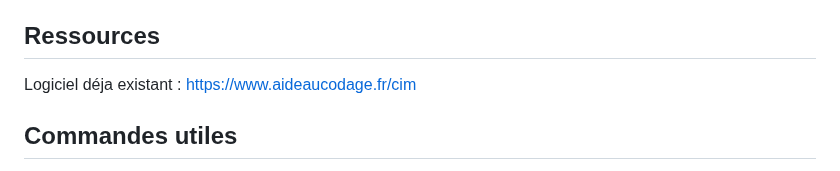
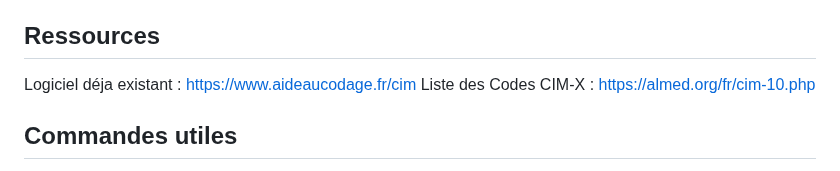
Before and after one commit to ninopineira/AIME-2, a Markdown page: README.md, the part around the change. GitHub-like rendering.

Commit message:
Ajout liste code CIM-X README Ressource

```diff
--- a/README.md
+++ b/README.md
@@ -25,6 +25,7 @@ PINEIRA Nino : nino.pineira@ensta.fr
 ## Ressources
 
 Logiciel déja existant : https://www.aideaucodage.fr/cim
+Liste des Codes CIM-X : https://almed.org/fr/cim-10.php
 
 ## Commandes utiles
 
```
